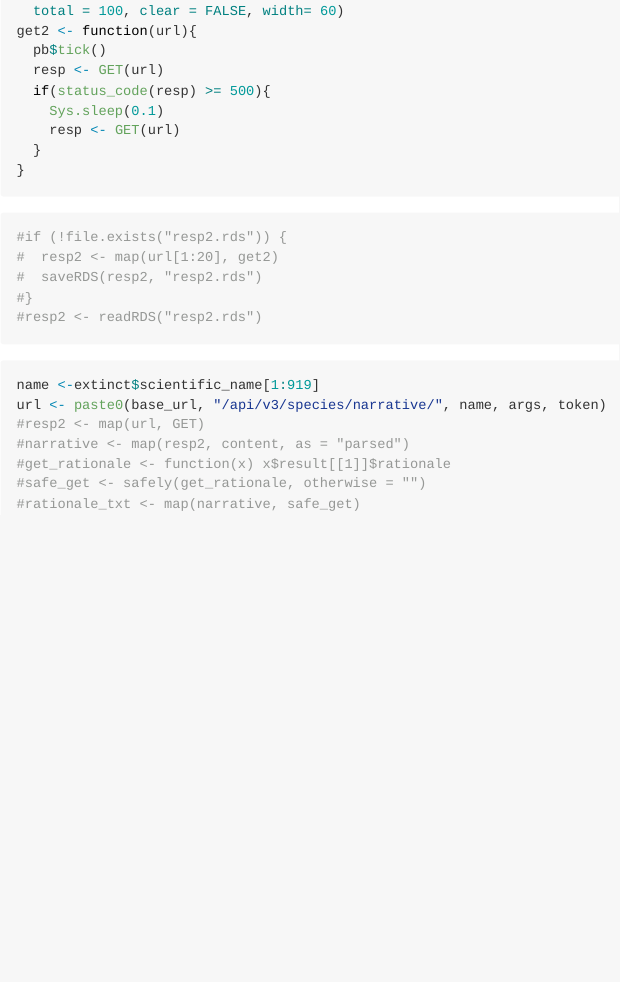
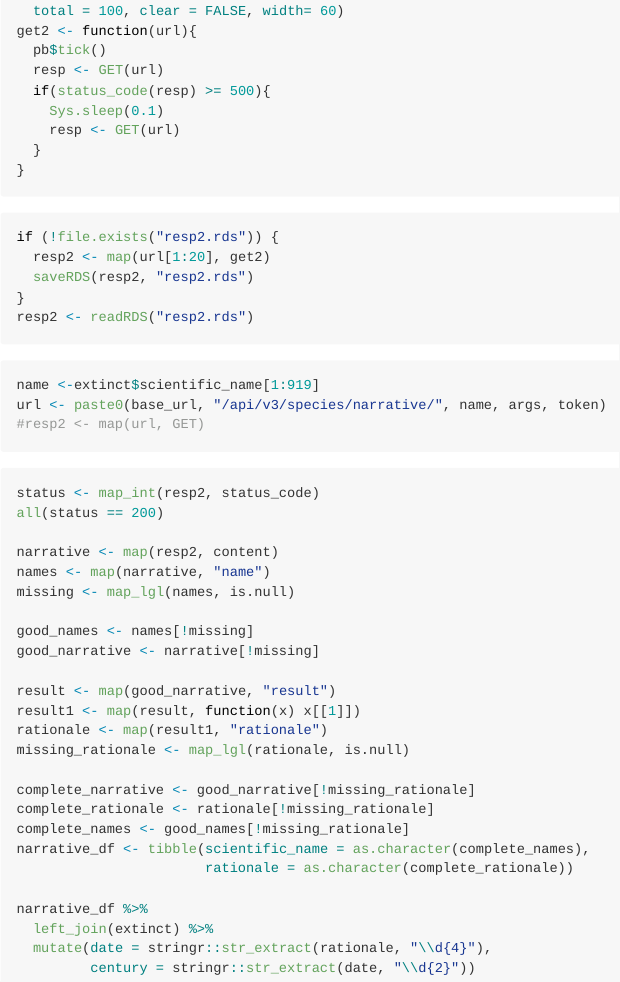
Before and after one commit to JoslynFu/Extinction-Analysis, an R Markdown document (assignment/extinction-assignment.Rmd): the page in a window 1100 px wide, from 3310 px down. The pictures show the output file assignment/extinction-assignment.md that the author committed with the source, drawn offline in the style of GitHub; long lines of code are wrapped.

Commit message:
Work after Wednesday Class

````diff
--- a/assignment/extinction-assignment.Rmd
+++ b/assignment/extinction-assignment.Rmd
@@ -138,11 +138,11 @@ get2 <- function(url){
 
 
 ```{r}
-#if (!file.exists("resp2.rds")) {
-#  resp2 <- map(url[1:20], get2)
-#  saveRDS(resp2, "resp2.rds")
-#}
-#resp2 <- readRDS("resp2.rds")
+if (!file.exists("resp2.rds")) {
+  resp2 <- map(url[1:20], get2)
+  saveRDS(resp2, "resp2.rds")
+}
+resp2 <- readRDS("resp2.rds")
 
 ```
 
@@ -151,8 +151,33 @@ get2 <- function(url){
 name <-extinct$scientific_name[1:919]
 url <- paste0(base_url, "/api/v3/species/narrative/", name, args, token)
 #resp2 <- map(url, GET)
-#narrative <- map(resp2, content, as = "parsed")
-#get_rationale <- function(x) x$result[[1]]$rationale
-#safe_get <- safely(get_rationale, otherwise = "")
-#rationale_txt <- map(narrative, safe_get)
 ```
+
+
+```{r eval=FALSE}
+status <- map_int(resp2, status_code)
+all(status == 200)
+
+narrative <- map(resp2, content)
+names <- map(narrative, "name")
+missing <- map_lgl(names, is.null)
+
+good_names <- names[!missing]
+good_narrative <- narrative[!missing]
+
+result <- map(good_narrative, "result")
+result1 <- map(result, function(x) x[[1]])
+rationale <- map(result1, "rationale")
+missing_rationale <- map_lgl(rationale, is.null)
+
+complete_narrative <- good_narrative[!missing_rationale]
+complete_rationale <- rationale[!missing_rationale]
+complete_names <- good_names[!missing_rationale]
+narrative_df <- tibble(scientific_name = as.character(complete_names),
+                       rationale = as.character(complete_rationale))
+
+narrative_df %>%
+  left_join(extinct) %>%
+  mutate(date = stringr::str_extract(rationale, "\\d{4}"),
+         century = stringr::str_extract(date, "\\d{2}"))
+```
````
Also changed, not shown: assignment/extinction-assignment.md, assignment/resp2.rds (added).
